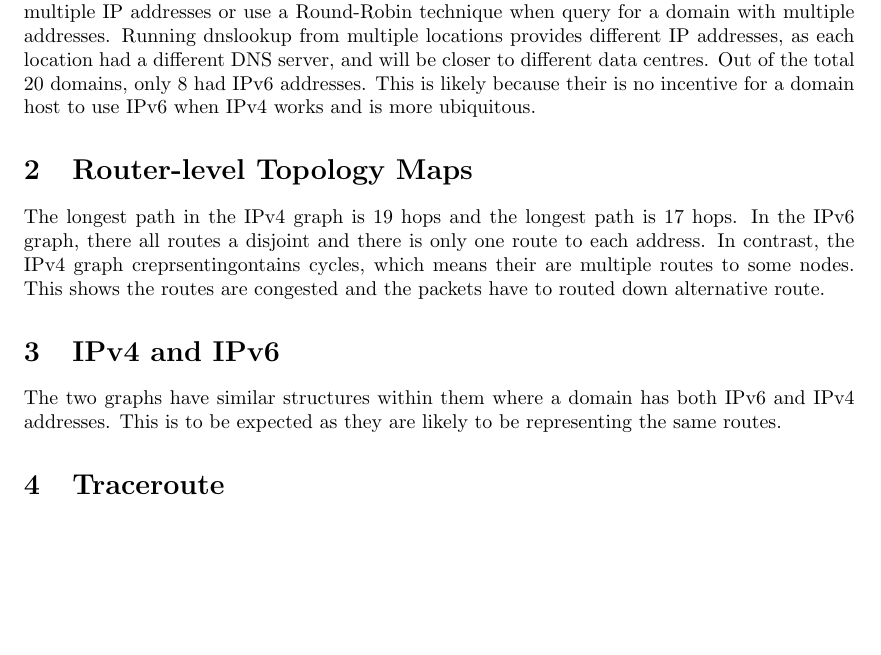
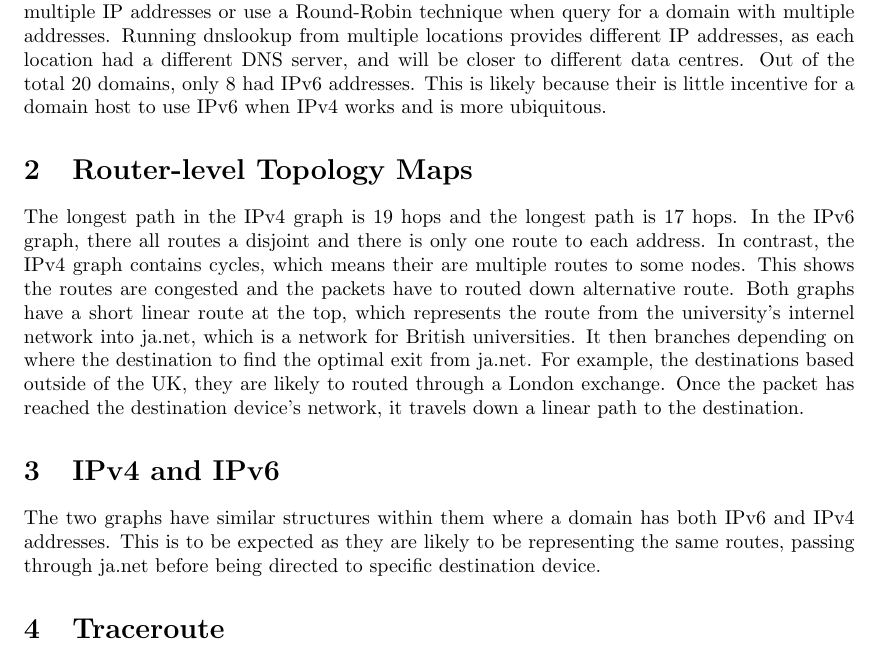
Before and after one commit to themadprofessor/UniWork, a LaTeX document (NET/dnslookup/report.tex): part of page 1 of 2, cut so that both start at the same text, the shorter picture padded with empty space. Compiled offline with pdfLaTeX.

Commit message:
Continue with net report

```diff
--- a/NET/dnslookup/report.tex
+++ b/NET/dnslookup/report.tex
@@ -27,17 +27,23 @@
     Running dnslookup from multiple locations provides different IP addresses, as each location had a different DNS
     server, and will be closer to different data centres.
     Out of the total 20 domains, only 8 had IPv6 addresses.
-    This is likely because their is no incentive for a domain host to use IPv6 when IPv4 works and is more ubiquitous.
+    This is likely because their is little incentive for a domain host to use IPv6 when IPv4 works and is more ubiquitous.
 
     \section{Router-level Topology Maps}\label{sec:router-level-topology-maps}
     The longest path in the IPv4 graph is 19 hops and the longest path is 17 hops.
     In the IPv6 graph, there all routes a disjoint and there is only one route to each address.
-    In contrast, the IPv4 graph creprsentingontains cycles, which means their are multiple routes to some nodes.
+    In contrast, the IPv4 graph contains cycles, which means their are multiple routes to some nodes.
     This shows the routes are congested and the packets have to routed down alternative route.
+    Both graphs have a short linear route at the top, which represents the route from the university's internel network
+    into ja.net, which is a network for British universities.
+    It then branches depending on where the destination to find the optimal exit from ja.net.
+    For example, the destinations based outside of the UK, they are likely to routed through a London exchange.
+    Once the packet has reached the destination device's network, it travels down a linear path to the destination.
 
     \section{IPv4 and IPv6}\label{sec:ipv4-and-ipv6}
     The two graphs have similar structures within them where a domain has both IPv6 and IPv4 addresses.
-    This is to be expected as they are likely to be representing the same routes.
+    This is to be expected as they are likely to be representing the same routes, passing through ja.net before being
+    directed to specific destination device.
 
     \section{Traceroute}\label{sec:traceroute}
     Traceroute is a networking tool for find the path between two devices on the Internet.
```
